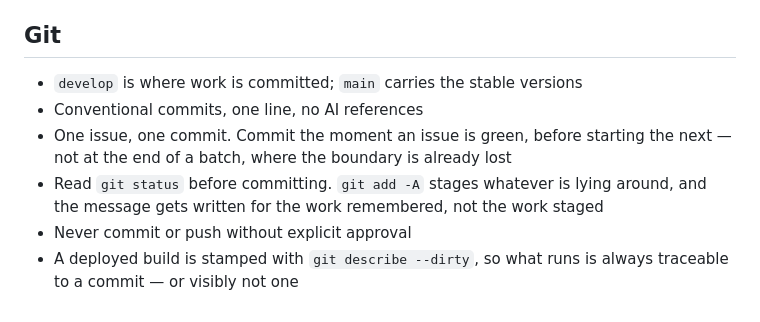
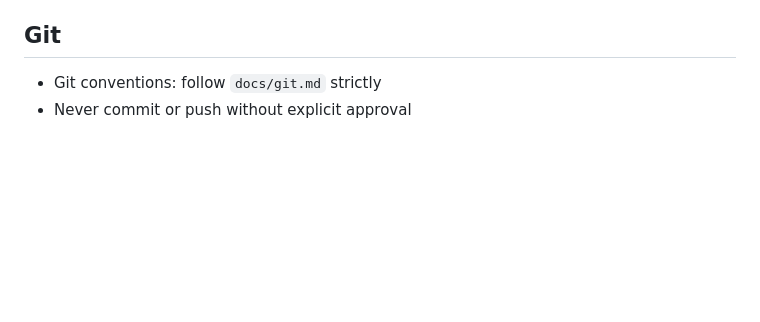
Before and after one commit to haribo/switchboard, a Markdown page: CLAUDE.md, the part around the change. GitHub-like rendering; blank space fills up the shorter version.

Commit message:
docs: move the git conventions out of CLAUDE.md

```diff
--- a/CLAUDE.md
+++ b/CLAUDE.md
@@ -89,12 +89,5 @@ One rule per line where possible.
 
 ## Git
 
-- `develop` is where work is committed; `main` carries the stable versions
-- Conventional commits, one line, no AI references
-- One issue, one commit. Commit the moment an issue is green, before starting the
-  next — not at the end of a batch, where the boundary is already lost
-- Read `git status` before committing. `git add -A` stages whatever is lying
-  around, and the message gets written for the work remembered, not the work staged
+- Git conventions: follow `docs/git.md` strictly
 - Never commit or push without explicit approval
-- A deployed build is stamped with `git describe --dirty`, so what runs is always
-  traceable to a commit — or visibly not one
```
Also changed, not shown: README.md (+1 -0 lines), docs/git.md (added, +49 -0 lines).
